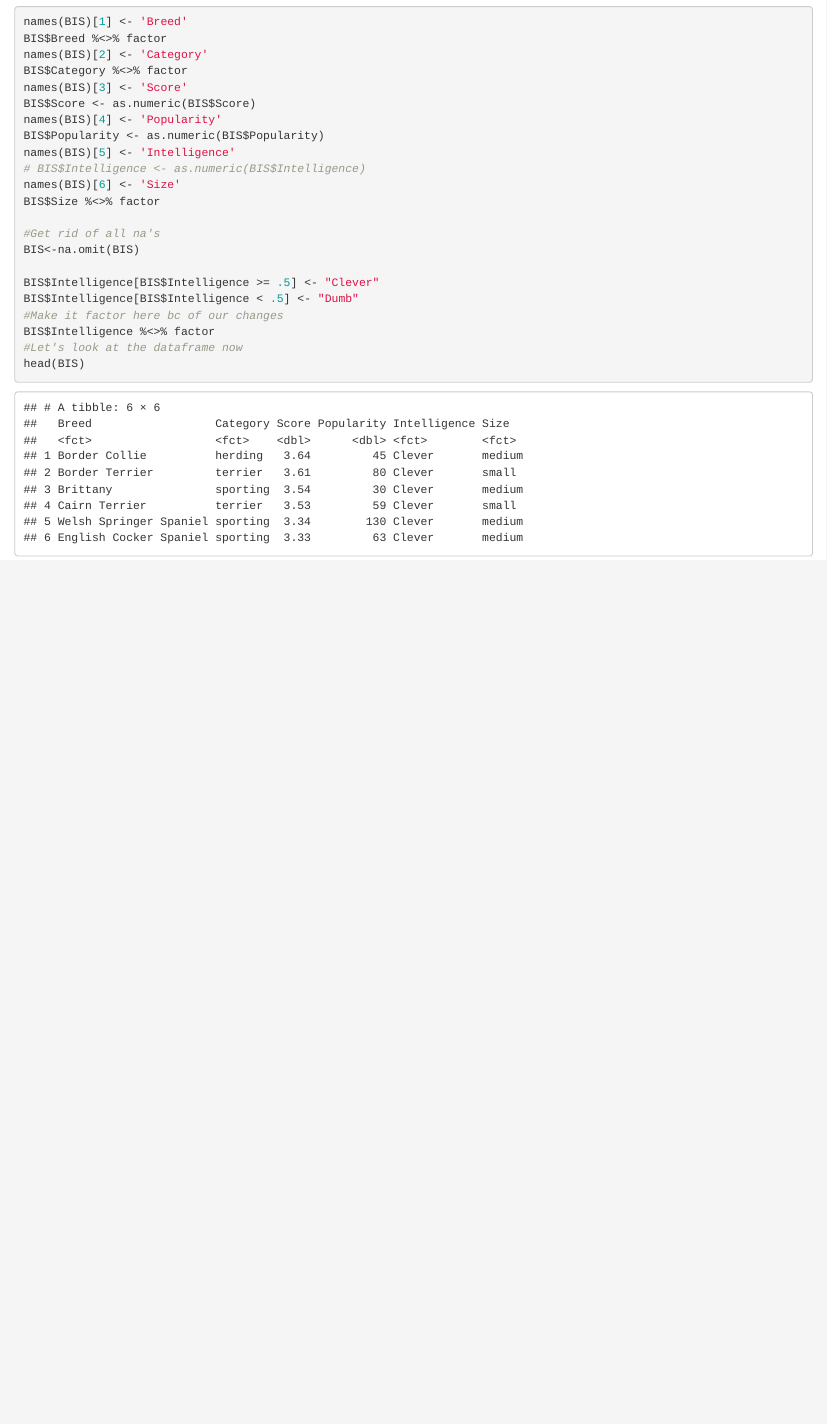
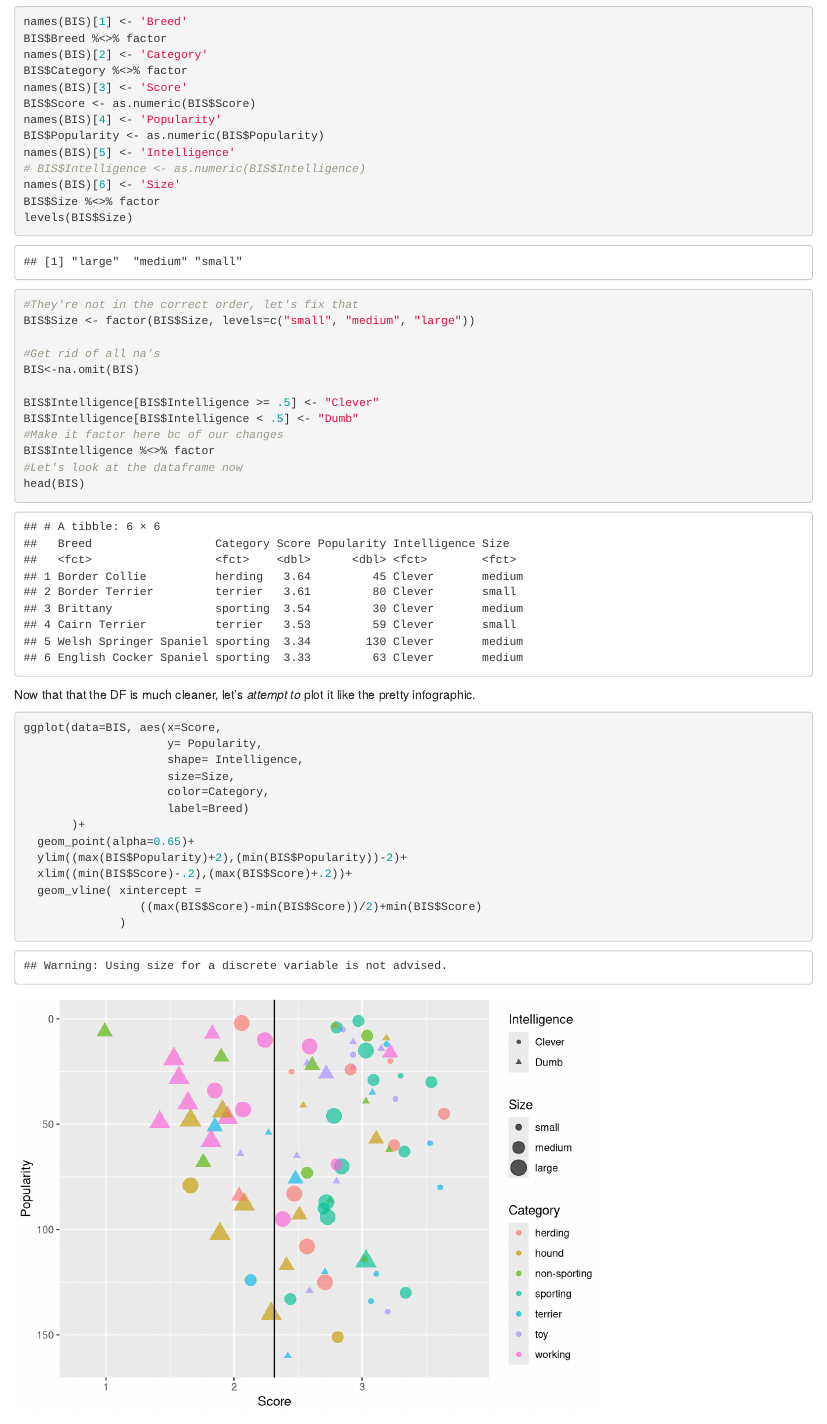
Before and after one commit to cyber-atlas/ds202_hw6, an R Markdown document (hw6.Rmd): the page in a window 1100 px wide, from 3580 px down. Rendered offline with R 4.5, knitr and Pandoc, with nearby package versions.

Commit message:
Added plot

````diff
--- a/hw6.Rmd
+++ b/hw6.Rmd
@@ -49,6 +49,9 @@ names(BIS)[5] <- 'Intelligence'
 # BIS$Intelligence <- as.numeric(BIS$Intelligence)
 names(BIS)[6] <- 'Size'
 BIS$Size %<>% factor
+levels(BIS$Size)
+#They're not in the correct order, let's fix that
+BIS$Size <- factor(BIS$Size, levels=c("small", "medium", "large"))
 
 #Get rid of all na's
 BIS<-na.omit(BIS)
@@ -59,12 +62,29 @@ BIS$Intelligence[BIS$Intelligence < .5] <- "Dumb"
 BIS$Intelligence %<>% factor
 #Let's look at the dataframe now
 head(BIS)
-
 ```
 
+Now that that the DF is much cleaner, let's *attempt to* plot it like the pretty infographic.
 
 
 ```{r}
 
 
+ggplot(data=BIS, aes(x=Score,
+                     y= Popularity,
+                     shape= Intelligence,
+                     size=Size,
+                     color=Category,
+                     label=Breed)
+       )+
+  geom_point(alpha=0.65)+
+  ylim((max(BIS$Popularity)+2),(min(BIS$Popularity))-2)+
+  xlim((min(BIS$Score)-.2),(max(BIS$Score)+.2))+
+  geom_vline( xintercept =
+                 ((max(BIS$Score)-min(BIS$Score))/2)+min(BIS$Score)
+              )
+
+
+
+
 ```
````
Also changed, not shown: hw6.html (added), hw6.Rmd (4 more changed lines).
